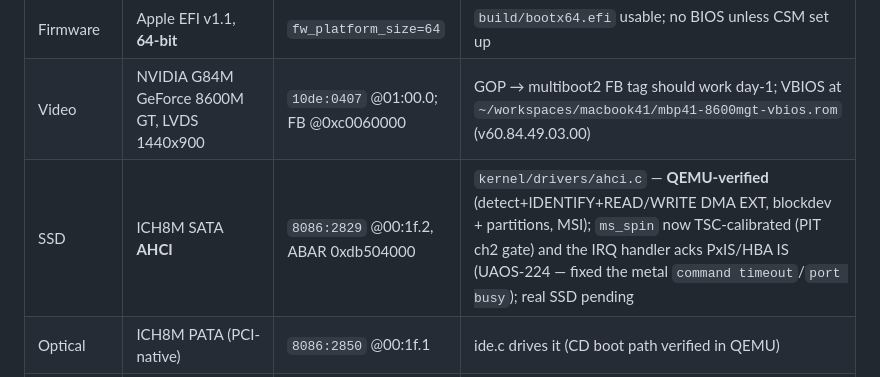
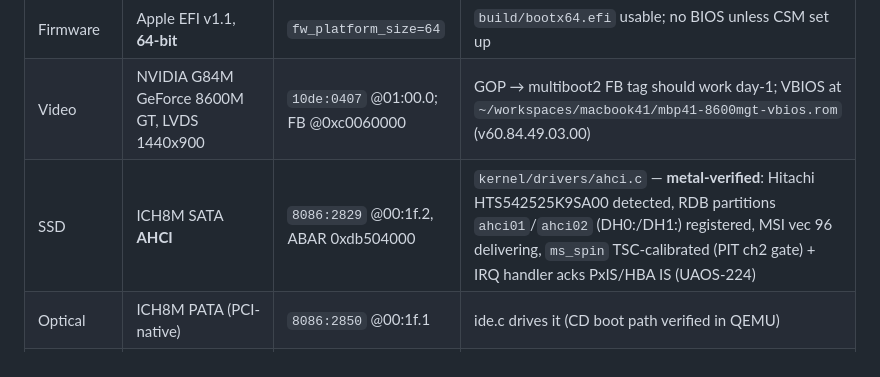
Before and after one commit to stevereaver/uaos, a Markdown page: okf/platforms/macbook41.md, the part around the change. Rendered like a GitHub page.

Commit message:
docs: UAOS-224 metal verification on MBP4,1 (okf log)
Generated with [Devin](https://devin.ai)

Co-Authored-By: Devin <158243242+devin-ai-integration[bot]@users.noreply.github.com>

```diff
--- a/okf/platforms/macbook41.md
+++ b/okf/platforms/macbook41.md
@@ -19,7 +19,7 @@ kernel 7.1.8. DMI says **MacBookPro4,1** (not MacBook4,1), board Mac-F42C89C8.
 | Chipset | Intel PM965 + ICH8M | `8086:2a00` | CF8 PCI config works |
 | Firmware | Apple EFI v1.1, **64-bit** | `fw_platform_size=64` | `build/bootx64.efi` usable; no BIOS unless CSM set up |
 | Video | NVIDIA G84M GeForce 8600M GT, LVDS 1440x900 | `10de:0407` @01:00.0; FB @0xc0060000 | GOP → multiboot2 FB tag should work day-1; VBIOS at `~/workspaces/macbook41/mbp41-8600mgt-vbios.rom` (v60.84.49.03.00) |
-| SSD | ICH8M SATA **AHCI** | `8086:2829` @00:1f.2, ABAR 0xdb504000 | `kernel/drivers/ahci.c` — **QEMU-verified** (detect+IDENTIFY+READ/WRITE DMA EXT, blockdev + partitions, MSI); `ms_spin` now TSC-calibrated (PIT ch2 gate) and the IRQ handler acks PxIS/HBA IS (UAOS-224 — fixed the metal `command timeout`/`port busy`); real SSD pending |
+| SSD | ICH8M SATA **AHCI** | `8086:2829` @00:1f.2, ABAR 0xdb504000 | `kernel/drivers/ahci.c` — **metal-verified**: Hitachi HTS542525K9SA00 detected, RDB partitions `ahci01`/`ahci02` (DH0:/DH1:) registered, MSI vec 96 delivering, `ms_spin` TSC-calibrated (PIT ch2 gate) + IRQ handler acks PxIS/HBA IS (UAOS-224) |
 | Optical | ICH8M PATA (PCI-native) | `8086:2850` @00:1f.1 | ide.c drives it (CD boot path verified in QEMU) |
 | USB | 5× UHCI + 2× EHCI | `8086:2830–2835`, `2836`, `283a` | `kernel/drivers/uhci.c` + `usb.c` — **QEMU-verified** (enum, control, interrupt-IN); EHCI + hub support not yet implemented |
 | Input | Internal kbd/trackpad = USB HID `05ac:0230`; bcm5974 inits both EPs on metal | UHCI bus, fs/ls | `kernel/drivers/{usbhid,bcm5974}.c` — **metal-verified**: kbd types, TP button (EP0x84) clicks; TP motion (EP0x81) silent — zero `tp rx` lines incl. the 2-byte control echo = EP never delivered. UHCI intr-IN chains now **resume on mid-chain NAK** (was: discard partial report) so a paced device can't starve the report; per-pipe stall diag logs td0 status after ~4 s silent. Mode-switch cfg readback + arm params (ep/mps/ntd) now logged |
```
Also changed, not shown: okf/log.md (+1 -1 lines).
